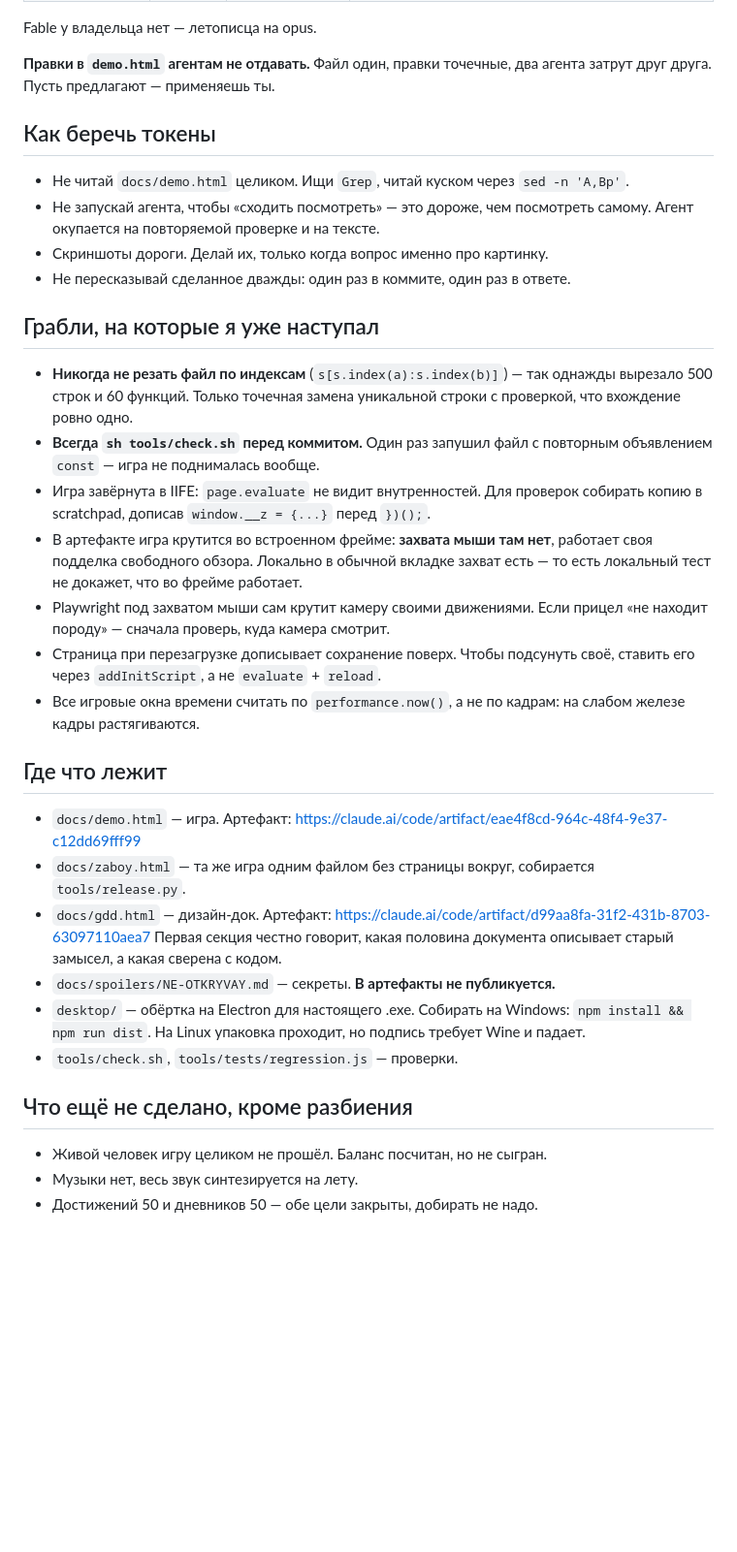
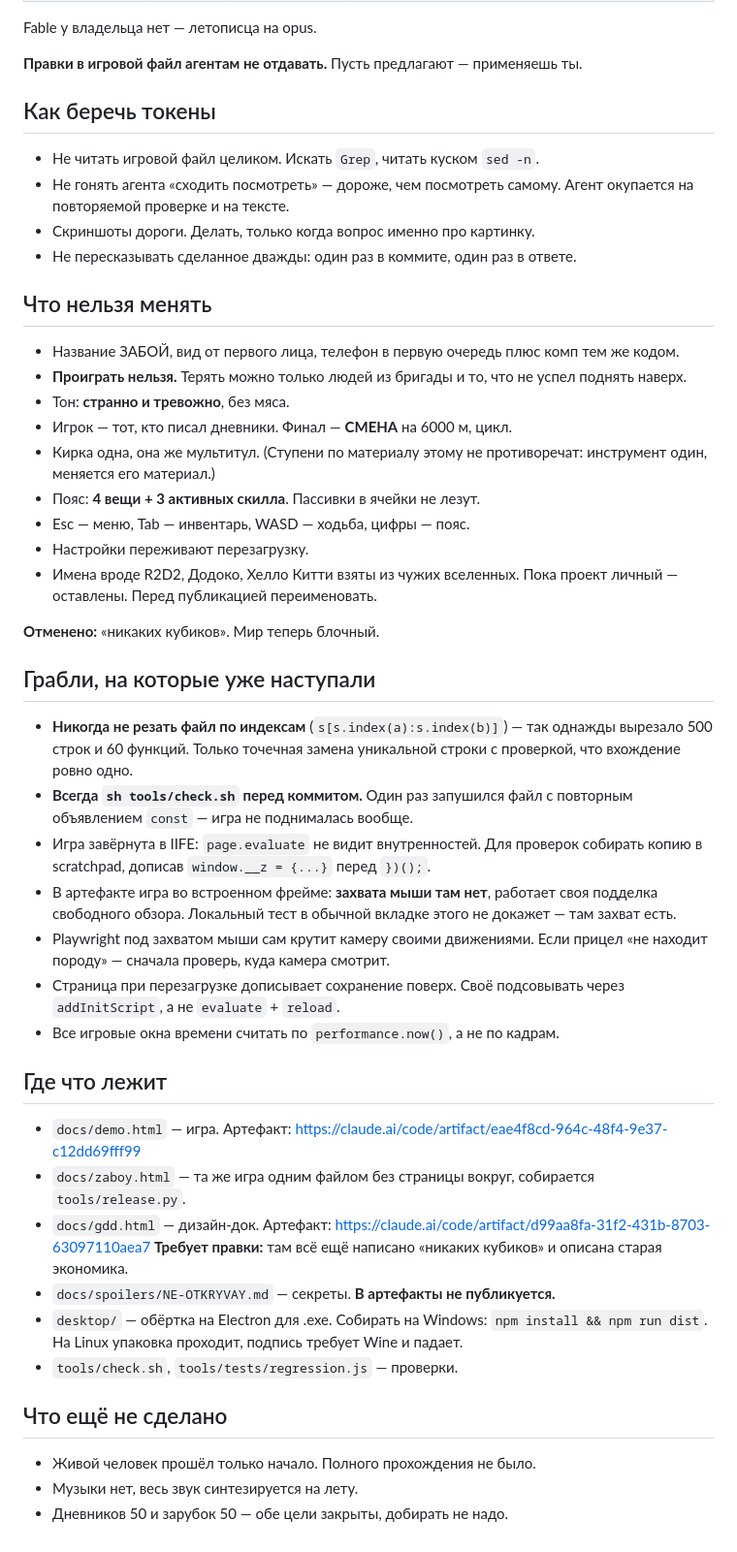
Before and after one commit to 4dark5helmet1-design/Game, a Markdown page: NEXT-SESSION.md, the part around one of its changes. Shown at 97% size. Drawn GitHub-style; blank space fills up the shorter version.

```diff
--- a/NEXT-SESSION.md
+++ b/NEXT-SESSION.md
@@ -85,37 +139,53 @@ Playwright лежит в `/opt/node22/lib/node_modules`, без `NODE_PATH` не
 
 Fable у владельца нет — летописца на opus.
 
-**Правки в `demo.html` агентам не отдавать.** Файл один, правки точечные,
-два агента затрут друг друга. Пусть предлагают — применяешь ты.
+**Правки в игровой файл агентам не отдавать.** Пусть предлагают —
+применяешь ты.
 
 ## Как беречь токены
 
-- Не читай `docs/demo.html` целиком. Ищи `Grep`, читай куском через
-  `sed -n 'A,Bp'`.
-- Не запускай агента, чтобы «сходить посмотреть» — это дороже, чем
-  посмотреть самому. Агент окупается на повторяемой проверке и на тексте.
-- Скриншоты дороги. Делай их, только когда вопрос именно про картинку.
-- Не пересказывай сделанное дважды: один раз в коммите, один раз в ответе.
+- Не читать игровой файл целиком. Искать `Grep`, читать куском `sed -n`.
+- Не гонять агента «сходить посмотреть» — дороже, чем посмотреть самому.
+  Агент окупается на повторяемой проверке и на тексте.
+- Скриншоты дороги. Делать, только когда вопрос именно про картинку.
+- Не пересказывать сделанное дважды: один раз в коммите, один раз в ответе.
 
-## Грабли, на которые я уже наступал
+## Что нельзя менять
 
-- **Никогда не резать файл по индексам** (`s[s.index(a):s.index(b)]`) —
-  так однажды вырезало 500 строк и 60 функций. Только точечная замена
+- Название ЗАБОЙ, вид от первого лица, телефон в первую очередь плюс комп
+  тем же кодом.
+- **Проиграть нельзя.** Терять можно только людей из бригады и то, что не
+  успел поднять наверх.
+- Тон: **странно и тревожно**, без мяса.
+- Игрок — тот, кто писал дневники. Финал — **СМЕНА** на 6000 м, цикл.
+- Кирка одна, она же мультитул. (Ступени по материалу этому не
+  противоречат: инструмент один, меняется его материал.)
+- Пояс: **4 вещи + 3 активных скилла**. Пассивки в ячейки не лезут.
+- Esc — меню, Tab — инвентарь, WASD — ходьба, цифры — пояс.
+- Настройки переживают перезагрузку.
+- Имена вроде R2D2, Додоко, Хелло Китти взяты из чужих вселенных. Пока
+  проект личный — оставлены. Перед публикацией переименовать.
+
+**Отменено:** «никаких кубиков». Мир теперь блочный.
+
+## Грабли, на которые уже наступали
+
+- **Никогда не резать файл по индексам** (`s[s.index(a):s.index(b)]`) — так
+  однажды вырезало 500 строк и 60 функций. Только точечная замена
   уникальной строки с проверкой, что вхождение ровно одно.
-- **Всегда `sh tools/check.sh` перед коммитом.** Один раз запушил файл с
+- **Всегда `sh tools/check.sh` перед коммитом.** Один раз запушился файл с
   повторным объявлением `const` — игра не поднималась вообще.
 - Игра завёрнута в IIFE: `page.evaluate` не видит внутренностей. Для
   проверок собирать копию в scratchpad, дописав `window.__z = {...}` перед
   `})();`.
-- В артефакте игра крутится во встроенном фрейме: **захвата мыши там нет**,
-  работает своя подделка свободного обзора. Локально в обычной вкладке
-  захват есть — то есть локальный тест не докажет, что во фрейме работает.
+- В артефакте игра во встроенном фрейме: **захвата мыши там нет**, работает
+  своя подделка свободного обзора. Локальный тест в обычной вкладке этого
+  не докажет — там захват есть.
 - Playwright под захватом мыши сам крутит камеру своими движениями. Если
   прицел «не находит породу» — сначала проверь, куда камера смотрит.
-- Страница при перезагрузке дописывает сохранение поверх. Чтобы подсунуть
-  своё, ставить его через `addInitScript`, а не `evaluate` + `reload`.
-- Все игровые окна времени считать по `performance.now()`, а не по кадрам:
-  на слабом железе кадры растягиваются.
+- Страница при перезагрузке дописывает сохранение поверх. Своё подсовывать
+  через `addInitScript`, а не `evaluate` + `reload`.
+- Все игровые окна времени считать по `performance.now()`, а не по кадрам.
 
 ## Где что лежит
 
@@ -125,16 +195,16 @@ Fable у владельца нет — летописца на opus.
   собирается `tools/release.py`.
 - `docs/gdd.html` — дизайн-док. Артефакт:
   https://claude.ai/code/artifact/d99aa8fa-31f2-431b-8703-63097110aea7
-  Первая секция честно говорит, какая половина документа описывает старый
-  замысел, а какая сверена с кодом.
+  **Требует правки:** там всё ещё написано «никаких кубиков» и описана
+  старая экономика.
 - `docs/spoilers/NE-OTKRYVAY.md` — секреты. **В артефакты не публикуется.**
-- `desktop/` — обёртка на Electron для настоящего .exe. Собирать на
-  Windows: `npm install && npm run dist`. На Linux упаковка проходит, но
-  подпись требует Wine и падает.
+- `desktop/` — обёртка на Electron для .exe. Собирать на Windows:
+  `npm install && npm run dist`. На Linux упаковка проходит, подпись
+  требует Wine и падает.
 - `tools/check.sh`, `tools/tests/regression.js` — проверки.
 
-## Что ещё не сделано, кроме разбиения
+## Что ещё не сделано
 
-- Живой человек игру целиком не прошёл. Баланс посчитан, но не сыгран.
+- Живой человек прошёл только начало. Полного прохождения не было.
 - Музыки нет, весь звук синтезируется на лету.
-- Достижений 50 и дневников 50 — обе цели закрыты, добирать не надо.
+- Дневников 50 и зарубок 50 — обе цели закрыты, добирать не надо.
```
Also changed, not shown: other parts of NEXT-SESSION.md (+94 -40 lines).
